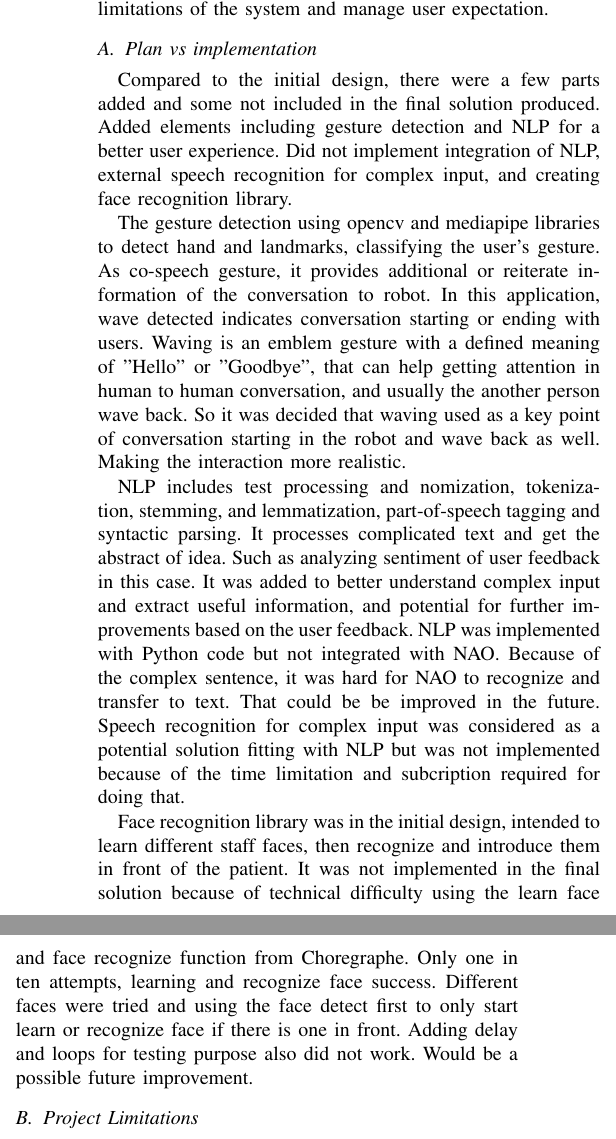
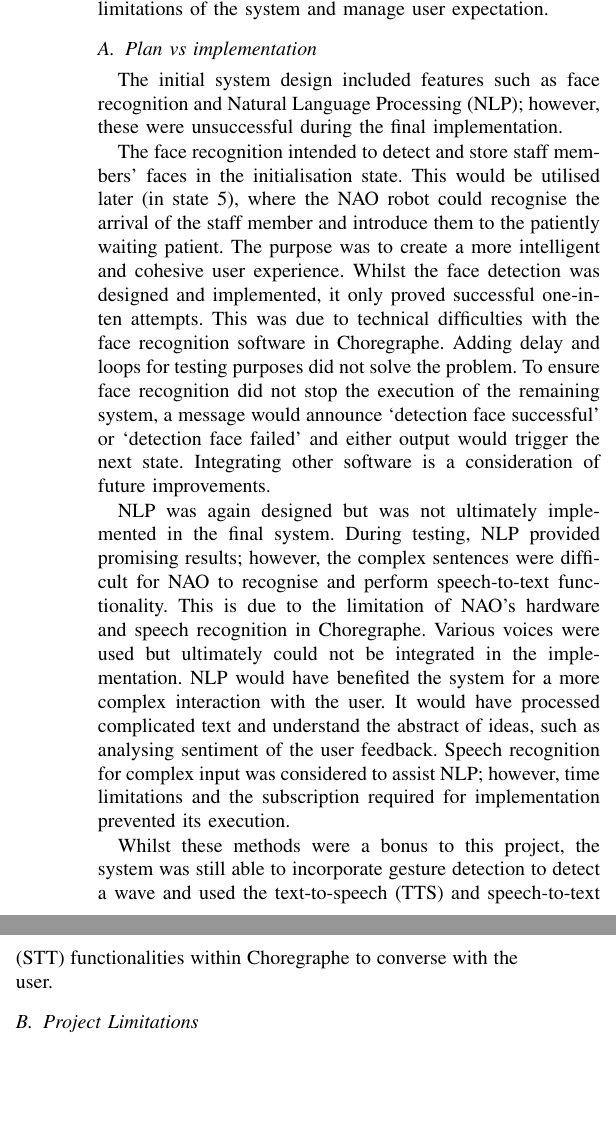
Before and after one commit to FHanus/GP-TEAM-NAO-Human-Robot-Interaction, a LaTeX paper (docs/main.tex): two parts of the columns of page 6 of 7, joined at a grey line, cut so that both start at the same text, the shorter picture padded with empty space. Compiled offline with pdfLaTeX.

Commit message:
Update main.tex
Discussion changes

```diff
--- a/docs/main.tex
+++ b/docs/main.tex
@@ -422,13 +422,14 @@ best way to understand the system's shortcomings and improve accordingly.
 In general, HRI is an element that should be considered early in the design stage, allowing engineers to understand limitations of the system and manage user expectation.
 \subsection{Plan vs implementation}
 
-Compared to the initial design, there were a few parts added and some not included in the final solution produced. Added elements including gesture detection and NLP for a better user experience. Did not implement integration of NLP, external speech recognition for complex input, and creating face recognition library.
+The initial system design included features such as face recognition and Natural Language Processing (NLP); however, these were unsuccessful during the final implementation.
 
-The gesture detection using opencv and mediapipe libraries to detect hand and landmarks, classifying the user's gesture. As co-speech gesture, it provides additional or reiterate information of the conversation to robot. In this application, wave detected indicates conversation starting or ending with users. Waving is an emblem gesture with a defined meaning of "Hello" or "Goodbye", that can help getting attention in human to human conversation, and usually the another person wave back. So it was decided that waving used as a key point of conversation starting in the robot and wave back as well. Making the interaction more realistic.
+The face recognition intended to detect and store staff members' faces in the initialisation state. This would be utilised later (in state 5), where the NAO robot could recognise the arrival of the staff member and introduce them to the patiently waiting patient. The purpose was to create a more intelligent and cohesive user experience. Whilst the face detection was designed and implemented, it only proved successful one-in-ten attempts. This was due to technical difficulties with the face recognition software in Choregraphe. Adding delay and loops for testing purposes did not solve the problem. To ensure face recognition did not stop the execution of the remaining system, a message would announce ‘detection face successful’ or ‘detection face failed’ and either output would trigger the next state. Integrating other software is a consideration of future improvements.
 
-NLP includes test processing and nomization, tokenization, stemming, and lemmatization, part-of-speech tagging and syntactic parsing. It processes complicated text and get the abstract of idea. Such as analyzing sentiment of user feedback in this case. It was added to better understand complex input and extract useful information, and potential for further improvements based on the user feedback. NLP was implemented with Python code but not integrated with NAO. Because of the complex sentence, it was hard for NAO to recognize and transfer to text. That could be be improved in the future. Speech recognition for complex input was considered as a potential solution fitting with NLP but was not implemented because of the time limitation and subcription required for doing that.
+NLP was again designed but was not ultimately implemented in the final system. During testing, NLP provided promising results; however, the complex sentences were difficult for NAO to recognise and perform speech-to-text functionality. This is due to the limitation of NAO’s hardware and speech recognition in Choregraphe. Various voices were used but ultimately could not be integrated in the implementation. NLP would have benefited the system for a more complex interaction with the user. It would have processed complicated text and understand the abstract of ideas, such as analysing sentiment of the user feedback. Speech recognition for complex input was considered to assist NLP; however, time limitations and the subscription required for implementation prevented its execution.
 
-Face recognition library was in the initial design, intended to learn different staff faces, then recognize and introduce them in front of the patient. It was not implemented in the final solution because of technical difficulty using the learn face and face recognize function from Choregraphe. Only one in ten attempts, learning and recognize face success. Different faces were tried and using the face detect first to only start learn or recognize face if there is one in front. Adding delay and loops for testing purpose also did not work. Would be a possible future improvement.
+Whilst these methods were a bonus to this project, the system was still able to incorporate gesture detection to detect a wave and used the text-to-speech (TTS) and speech-to-text (STT) functionalities within Choregraphe to converse with the user.
+
 
 
 \subsection{Project Limitations}
```
